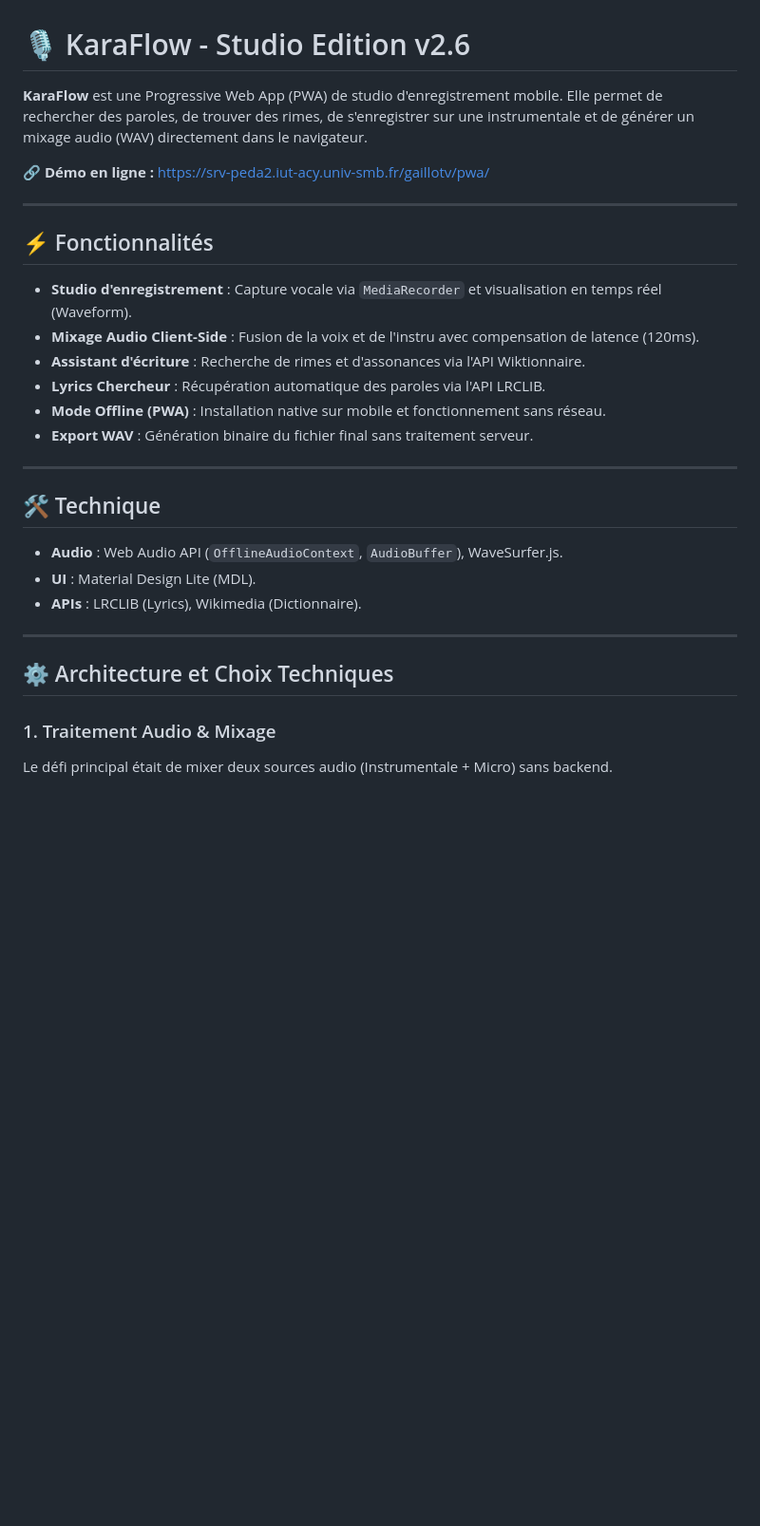
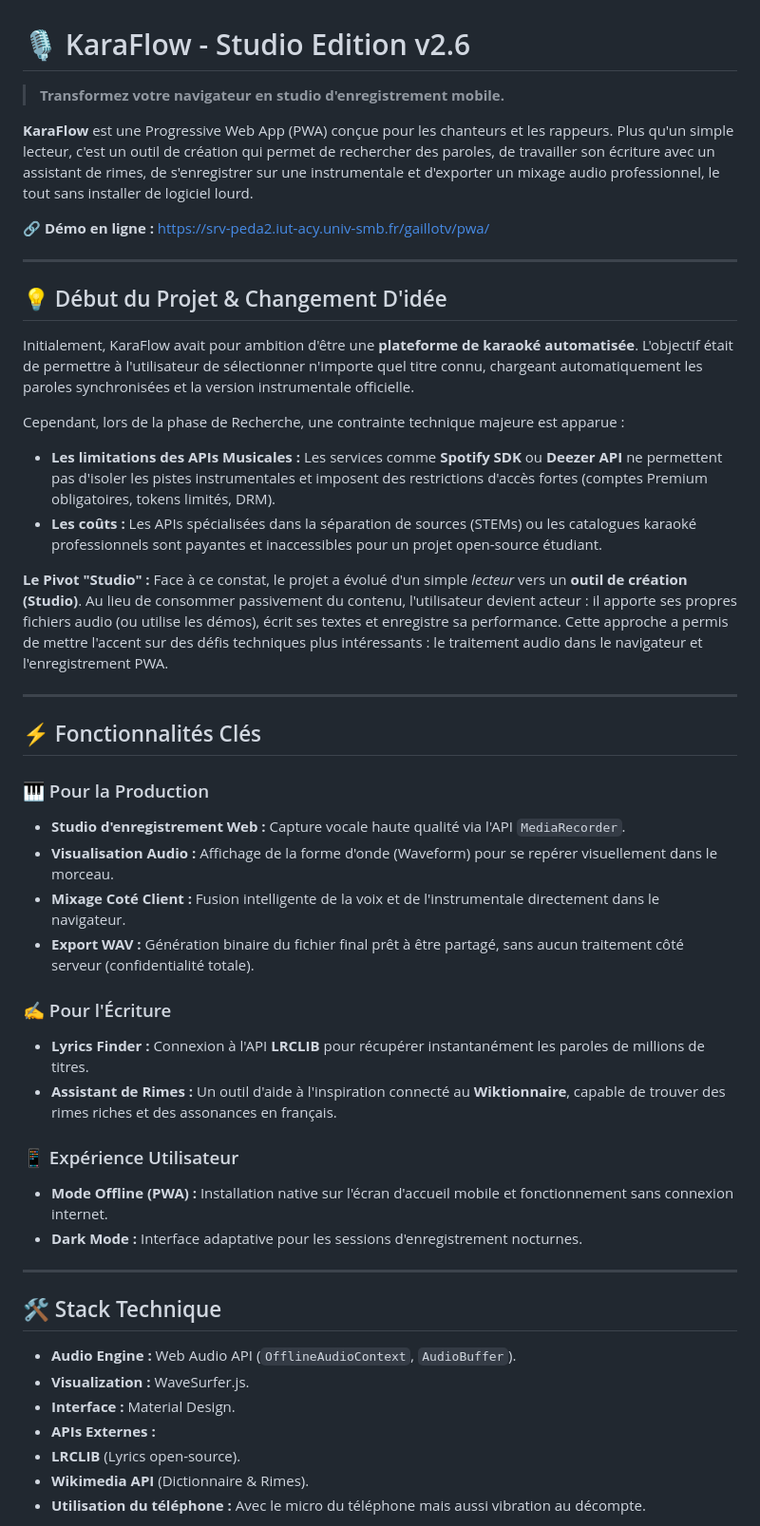
Before and after one commit to Snifit/KaraFlow, a Markdown page: README.md, the part around one of its changes. Shown at 95% size. GitHub-like rendering; blank space fills up the shorter version.

```diff
--- a/README.md
+++ b/README.md
@@ -1,33 +1,56 @@
 # 🎙️ KaraFlow - Studio Edition v2.6
 
-**KaraFlow** est une Progressive Web App (PWA) de studio d'enregistrement mobile. Elle permet de rechercher des paroles, de trouver des rimes, de s'enregistrer sur une instrumentale et de générer un mixage audio (WAV) directement dans le navigateur.
+> **Transformez votre navigateur en studio d'enregistrement mobile.**
+
+**KaraFlow** est une Progressive Web App (PWA) conçue pour les chanteurs et les rappeurs. Plus qu'un simple lecteur, c'est un outil de création qui permet de rechercher des paroles, de travailler son écriture avec un assistant de rimes, de s'enregistrer sur une instrumentale et d'exporter un mixage audio professionnel, le tout sans installer de logiciel lourd.
 
 🔗 **Démo en ligne :** [https://srv-peda2.iut-acy.univ-smb.fr/gaillotv/pwa/](https://srv-peda2.iut-acy.univ-smb.fr/gaillotv/pwa/)
 
 ---
 
-## ⚡ Fonctionnalités
+## 💡 Début du Projet & Changement D'idée
 
-* **Studio d'enregistrement** : Capture vocale via `MediaRecorder` et visualisation en temps réel (Waveform).
-* **Mixage Audio Client-Side** : Fusion de la voix et de l'instru avec compensation de latence (120ms).
-* **Assistant d'écriture** : Recherche de rimes et d'assonances via l'API Wiktionnaire.
-* **Lyrics Chercheur** : Récupération automatique des paroles via l'API LRCLIB.
-* **Mode Offline (PWA)** : Installation native sur mobile et fonctionnement sans réseau.
-* **Export WAV** : Génération binaire du fichier final sans traitement serveur.
+Initialement, KaraFlow avait pour ambition d'être une **plateforme de karaoké automatisée**. L'objectif était de permettre à l'utilisateur de sélectionner n'importe quel titre connu, chargeant automatiquement les paroles synchronisées et la version instrumentale officielle.
+
+Cependant, lors de la phase de Recherche, une contrainte technique majeure est apparue :
+
+* **Les limitations des APIs Musicales :** Les services comme **Spotify SDK** ou **Deezer API** ne permettent pas d'isoler les pistes instrumentales et imposent des restrictions d'accès fortes (comptes Premium obligatoires, tokens limités, DRM).
+* **Les coûts :** Les APIs spécialisées dans la séparation de sources (STEMs) ou les catalogues karaoké professionnels sont payantes et inaccessibles pour un projet open-source étudiant.
+
+**Le Pivot "Studio" :**
+Face à ce constat, le projet a évolué d'un simple *lecteur* vers un **outil de création (Studio)**. Au lieu de consommer passivement du contenu, l'utilisateur devient acteur : il apporte ses propres fichiers audio (ou utilise les démos), écrit ses textes et enregistre sa performance. Cette approche a permis de mettre l'accent sur des défis techniques plus intéressants : le traitement audio dans le navigateur et l'enregistrement PWA.
 
 ---
 
-## 🛠️ Technique
+## ⚡ Fonctionnalités Clés
 
-* **Audio** : Web Audio API (`OfflineAudioContext`, `AudioBuffer`), WaveSurfer.js.
-* **UI** : Material Design Lite (MDL).
-* **APIs** : LRCLIB (Lyrics), Wikimedia (Dictionnaire).
+### 🎹 Pour la Production
+
+* **Studio d'enregistrement Web :** Capture vocale haute qualité via l'API `MediaRecorder`.
+* **Visualisation Audio :** Affichage de la forme d'onde (Waveform) pour se repérer visuellement dans le morceau.
+* **Mixage Coté Client :** Fusion intelligente de la voix et de l'instrumentale directement dans le navigateur.
+* **Export WAV :** Génération binaire du fichier final prêt à être partagé, sans aucun traitement côté serveur (confidentialité totale).
+
+### ✍️ Pour l'Écriture
+
+* **Lyrics Finder :** Connexion à l'API **LRCLIB** pour récupérer instantanément les paroles de millions de titres.
+* **Assistant de Rimes :** Un outil d'aide à l'inspiration connecté au **Wiktionnaire**, capable de trouver des rimes riches et des assonances en français.
+
+### 📱 Expérience Utilisateur
+
+* **Mode Offline (PWA) :** Installation native sur l'écran d'accueil mobile et fonctionnement sans connexion internet.
+* **Dark Mode :** Interface adaptative pour les sessions d'enregistrement nocturnes.
 
 ---
 
-## ⚙️ Architecture et Choix Techniques
+## 🛠️ Stack Technique
 
-### 1. Traitement Audio & Mixage
+* **Audio Engine :** Web Audio API (`OfflineAudioContext`, `AudioBuffer`).
+* **Visualization :** WaveSurfer.js.
+* **Interface :** Material Design.
+* **APIs Externes :**
+* **LRCLIB** (Lyrics open-source).
+* **Wikimedia API** (Dictionnaire & Rimes).
+* **Utilisation du téléphone :** Avec le micro du téléphone mais aussi vibration au décompte.
 
-Le défi principal était de mixer deux sources audio (Instrumentale + Micro) sans backend.
 
```
Also changed, not shown: other parts of README.md (+29 -49 lines).
